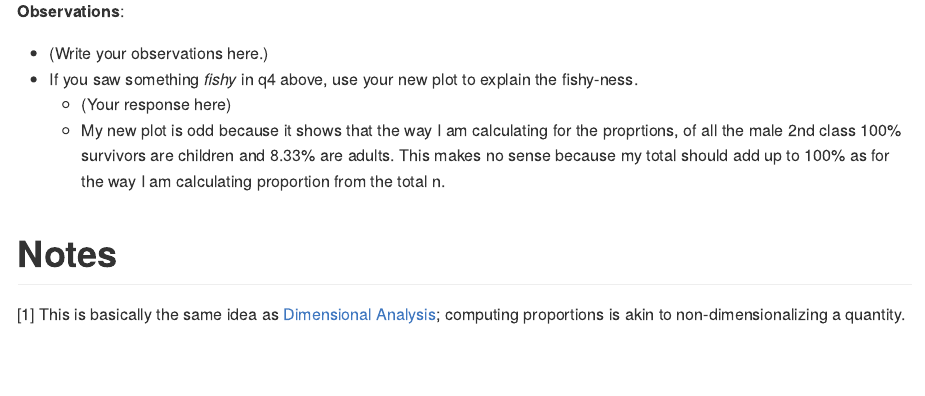
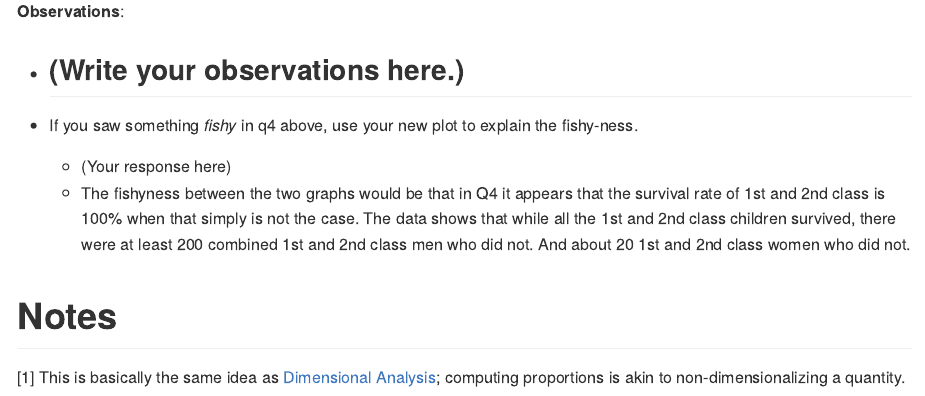
Before and after one commit to TiredWoofles/data-science-S2025, an R Markdown document (challenges/c01-titanic-assignment.Rmd): the page in a window 1100 px wide, from 9010 px down. The pictures show the output file challenges/c01-titanic-assignment.md that the author committed with the source, drawn offline in the style of GitHub.

Commit message:
2nd revision of assignment 1

```diff
--- a/challenges/c01-titanic-assignment.Rmd
+++ b/challenges/c01-titanic-assignment.Rmd
@@ -187,9 +186,10 @@ ggplot(df_prop2, aes(x = Class, y = Prop, fill = Sex)) +
 **Observations**:
 
 -   (Write your observations here.)
+    -
 -   If you saw something *fishy* in q4 above, use your new plot to explain the fishy-ness.
     -   (Your response here)
-    -   My new plot is odd because it shows that the way I am calculating for the proprtions, of all the male 2nd class 100% survivors are children and 8.33% are adults. This makes no sense because my total should add up to 100% as for the way I am calculating proportion from the total n.
+    -   The fishyness between the two graphs would be that in Q4 it appears that the survival rate of 1st and 2nd class is 100% when that simply is not the case. The data shows that while all the 1st and 2nd class children survived, there were at least 200 combined 1st and 2nd class men who did not. And about 20 1st and 2nd class women who did not.
 
 # Notes
 
```
Also changed, not shown: challenges/c01-titanic-assignment.md, challenges/c01-titanic-assignment.Rmd (3 more changed lines).
